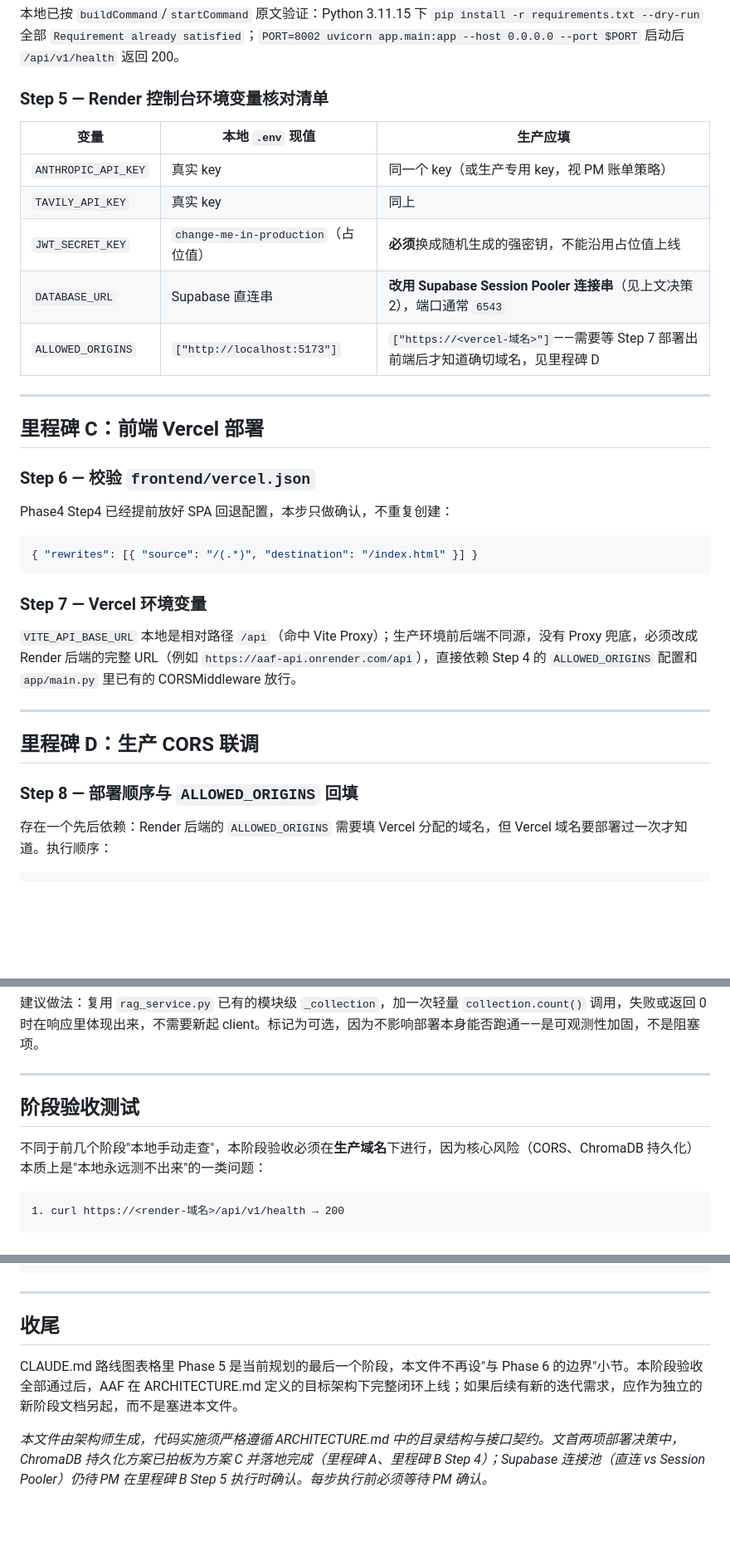
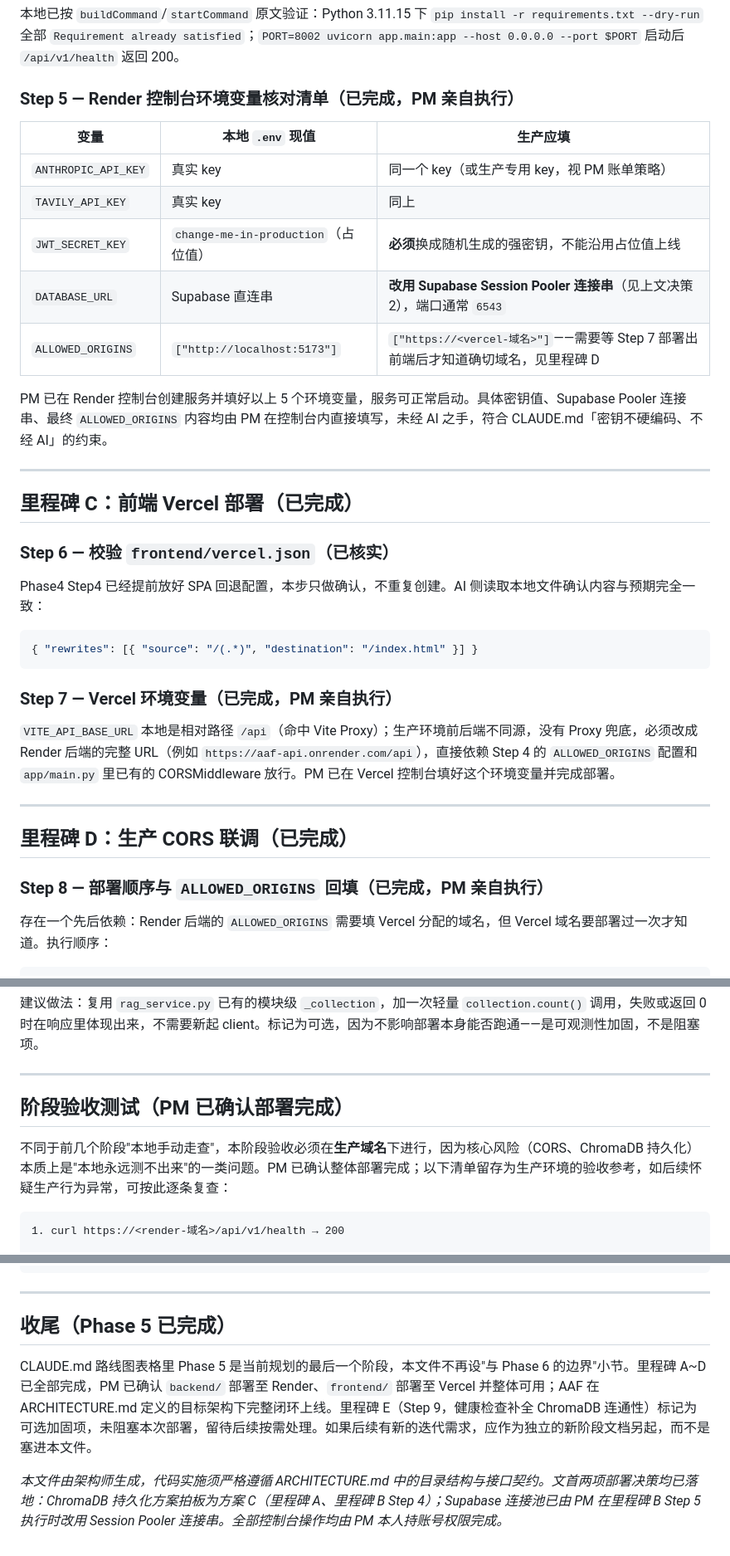
Before and after one commit to yizhel17/Anteater_Acing_Future.-CoHub., a Markdown page: PHASE5.md, 3 parts joined by grey strips. Shown at 83% size. Rendered like a GitHub page; blank space fills up the shorter version.

Commit message:
finished the last phase and ready for deployed.

````diff
--- a/PHASE5.md
+++ b/PHASE5.md
@@ -126,7 +126,7 @@ services:
 
 本地已按 `buildCommand`/`startCommand` 原文验证：Python 3.11.15 下 `pip install -r requirements.txt --dry-run` 全部 `Requirement already satisfied`；`PORT=8002 uvicorn app.main:app --host 0.0.0.0 --port $PORT` 启动后 `/api/v1/health` 返回 200。
 
-### Step 5 — Render 控制台环境变量核对清单
+### Step 5 — Render 控制台环境变量核对清单（已完成，PM 亲自执行）
 
 | 变量 | 本地 `.env` 现值 | 生产应填 |
 |---|---|---|
@@ -136,27 +136,29 @@ services:
 | `DATABASE_URL` | Supabase 直连串 | **改用 Supabase Session Pooler 连接串**（见上文决策 2），端口通常 `6543` |
 | `ALLOWED_ORIGINS` | `["http://localhost:5173"]` | `["https://<vercel-域名>"]`——需要等 Step 7 部署出前端后才知道确切域名，见里程碑 D |
 
+PM 已在 Render 控制台创建服务并填好以上 5 个环境变量，服务可正常启动。具体密钥值、Supabase Pooler 连接串、最终 `ALLOWED_ORIGINS` 内容均由 PM 在控制台内直接填写，未经 AI 之手，符合 CLAUDE.md「密钥不硬编码、不经 AI」的约束。
+
 ---
 
-## 里程碑 C：前端 Vercel 部署
+## 里程碑 C：前端 Vercel 部署（已完成）
 
-### Step 6 — 校验 `frontend/vercel.json`
+### Step 6 — 校验 `frontend/vercel.json`（已核实）
 
-Phase4 Step4 已经提前放好 SPA 回退配置，本步只做确认，不重复创建：
+Phase4 Step4 已经提前放好 SPA 回退配置，本步只做确认，不重复创建。AI 侧读取本地文件确认内容与预期完全一致：
 
 ```json
 { "rewrites": [{ "source": "/(.*)", "destination": "/index.html" }] }
 ```
 
-### Step 7 — Vercel 环境变量
+### Step 7 — Vercel 环境变量（已完成，PM 亲自执行）
 
-`VITE_API_BASE_URL` 本地是相对路径 `/api`（命中 Vite Proxy）；生产环境前后端不同源，没有 Proxy 兜底，必须改成 Render 后端的完整 URL（例如 `https://aaf-api.onrender.com/api`），直接依赖 Step 4 的 `ALLOWED_ORIGINS` 配置和 `app/main.py` 里已有的 CORSMiddleware 放行。
+`VITE_API_BASE_URL` 本地是相对路径 `/api`（命中 Vite Proxy）；生产环境前后端不同源，没有 Proxy 兜底，必须改成 Render 后端的完整 URL（例如 `https://aaf-api.onrender.com/api`），直接依赖 Step 4 的 `ALLOWED_ORIGINS` 配置和 `app/main.py` 里已有的 CORSMiddleware 放行。PM 已在 Vercel 控制台填好这个环境变量并完成部署。
 
 ---
 
-## 里程碑 D：生产 CORS 联调
+## 里程碑 D：生产 CORS 联调（已完成）
 
-### Step 8 — 部署顺序与 `ALLOWED_ORIGINS` 回填
+### Step 8 — 部署顺序与 `ALLOWED_ORIGINS` 回填（已完成，PM 亲自执行）
 
 存在一个先后依赖：Render 后端的 `ALLOWED_ORIGINS` 需要填 Vercel 分配的域名，但 Vercel 域名要部署过一次才知道。执行顺序：
 
@@ -179,9 +181,9 @@ Phase4 审计时已经指出 `/api/v1/health` 只检查了 DB（`SELECT 1`），
 
 ---
 
-## 阶段验收测试
+## 阶段验收测试（PM 已确认部署完成）
 
-不同于前几个阶段"本地手动走查"，本阶段验收必须在**生产域名**下进行，因为核心风险（CORS、ChromaDB 持久化）本质上是"本地永远测不出来"的一类问题：
+不同于前几个阶段"本地手动走查"，本阶段验收必须在**生产域名**下进行，因为核心风险（CORS、ChromaDB 持久化）本质上是"本地永远测不出来"的一类问题。PM 已确认整体部署完成；以下清单留存为生产环境的验收参考，如后续怀疑生产行为异常，可按此逐条复查：
 
 ```
 1. curl https://<render-域名>/api/v1/health → 200
@@ -215,8 +217,8 @@ Phase4 审计时已经指出 `/api/v1/health` 只检查了 DB（`SELECT 1`），
 
 ---
 
-## 收尾
+## 收尾（Phase 5 已完成）
 
-CLAUDE.md 路线图表格里 Phase 5 是当前规划的最后一个阶段，本文件不再设"与 Phase 6 的边界"小节。本阶段验收全部通过后，AAF 在 ARCHITECTURE.md 定义的目标架构下完整闭环上线；如果后续有新的迭代需求，应作为独立的新阶段文档另起，而不是塞进本文件。
+CLAUDE.md 路线图表格里 Phase 5 是当前规划的最后一个阶段，本文件不再设"与 Phase 6 的边界"小节。里程碑 A~D 已全部完成，PM 已确认 `backend/` 部署至 Render、`frontend/` 部署至 Vercel 并整体可用；AAF 在 ARCHITECTURE.md 定义的目标架构下完整闭环上线。里程碑 E（Step 9，健康检查补全 ChromaDB 连通性）标记为可选加固项，未阻塞本次部署，留待后续按需处理。如果后续有新的迭代需求，应作为独立的新阶段文档另起，而不是塞进本文件。
 
-*本文件由架构师生成，代码实施须严格遵循 ARCHITECTURE.md 中的目录结构与接口契约。文首两项部署决策中，ChromaDB 持久化方案已拍板为方案 C 并落地完成（里程碑 A、里程碑 B Step 4）；Supabase 连接池（直连 vs Session Pooler）仍待 PM 在里程碑 B Step 5 执行时确认。每步执行前必须等待 PM 确认。*
+*本文件由架构师生成，代码实施须严格遵循 ARCHITECTURE.md 中的目录结构与接口契约。文首两项部署决策均已落地：ChromaDB 持久化方案拍板为方案 C（里程碑 A、里程碑 B Step 4）；Supabase 连接池已由 PM 在里程碑 B Step 5 执行时改用 Session Pooler 连接串。全部控制台操作均由 PM 本人持账号权限完成。*
````
Also changed, not shown: other parts of PHASE5.md (+1 -1 lines).
